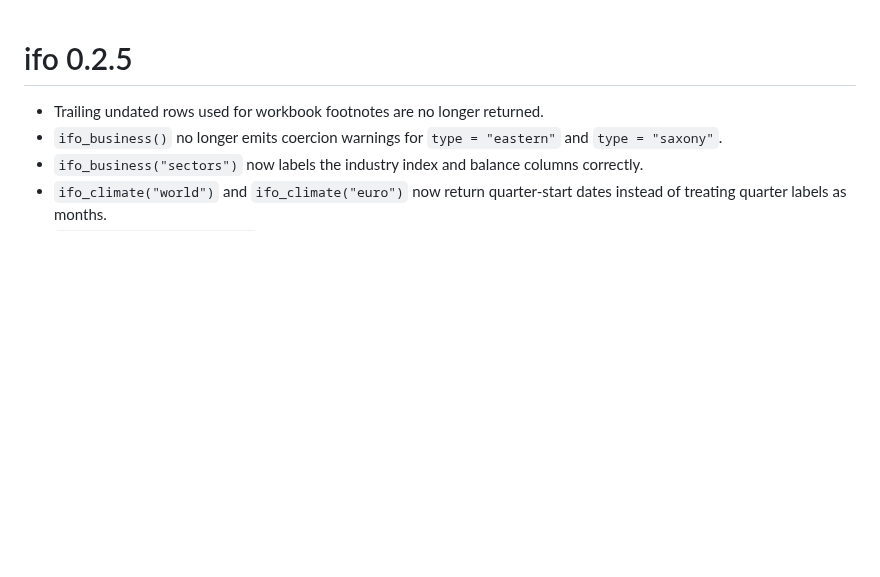
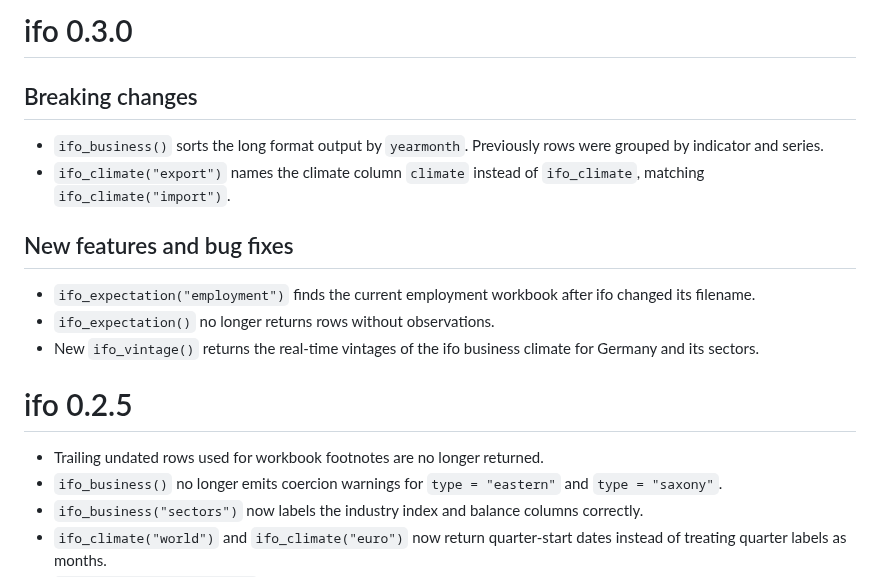
Before and after one commit to cran/ifo, a Markdown page: NEWS.md, the part around the change. Rendered like a GitHub page; blank space fills up the shorter version.

```diff
--- a/NEWS.md
+++ b/NEWS.md
@@ -1,3 +1,16 @@
+# ifo 0.3.0
+
+## Breaking changes
+
+* `ifo_business()` sorts the long format output by `yearmonth`. Previously rows were grouped by indicator and series.
+* `ifo_climate("export")` names the climate column `climate` instead of `ifo_climate`, matching `ifo_climate("import")`.
+
+## New features and bug fixes
+
+* `ifo_expectation("employment")` finds the current employment workbook after ifo changed its filename.
+* `ifo_expectation()` no longer returns rows without observations.
+* New `ifo_vintage()` returns the real-time vintages of the ifo business climate for Germany and its sectors.
+
 # ifo 0.2.5
 
 * Trailing undated rows used for workbook footnotes are no longer returned.
```
Also changed, not shown: README.md (+7 -7 lines), man/figures/README-plotting-1.png, 9 other files.
